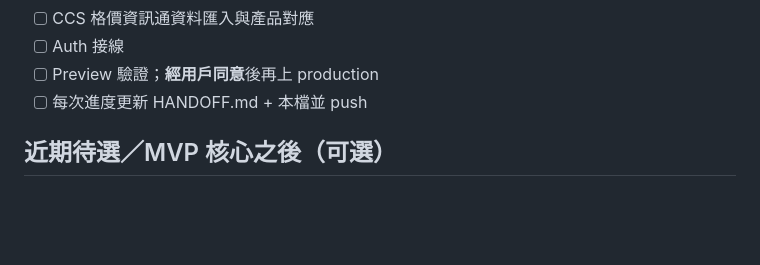
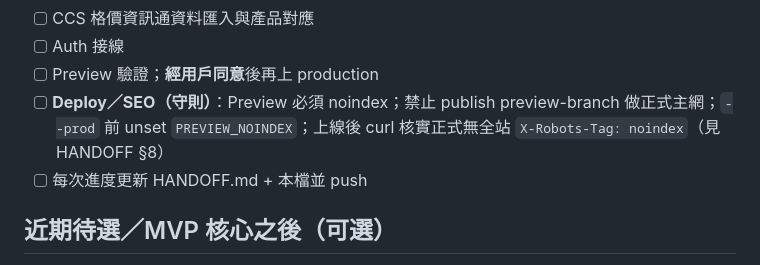
Before and after one commit to plantravelhk/pricecommunity, a Markdown page: TODO.md, the part around the change. Drawn GitHub-style; blank space fills up the shorter version.

```diff
--- a/TODO.md
+++ b/TODO.md
@@ -19,6 +19,7 @@
 - [ ] CCS 格價資訊通資料匯入與產品對應
 - [ ] Auth 接線
 - [ ] Preview 驗證；**經用戶同意**後再上 production
+- [ ] **Deploy／SEO（守則）**：Preview 必須 noindex；禁止 publish preview-branch 做正式主網；`--prod` 前 unset `PREVIEW_NOINDEX`；上線後 curl 核實正式無全站 `X-Robots-Tag: noindex`（見 HANDOFF §8）
 - [ ] 每次進度更新 HANDOFF.md + 本檔並 push
 
 ## 近期待選／MVP 核心之後（可選）
```
Also changed, not shown: docs/HANDOFF.md (+6 -0 lines).
